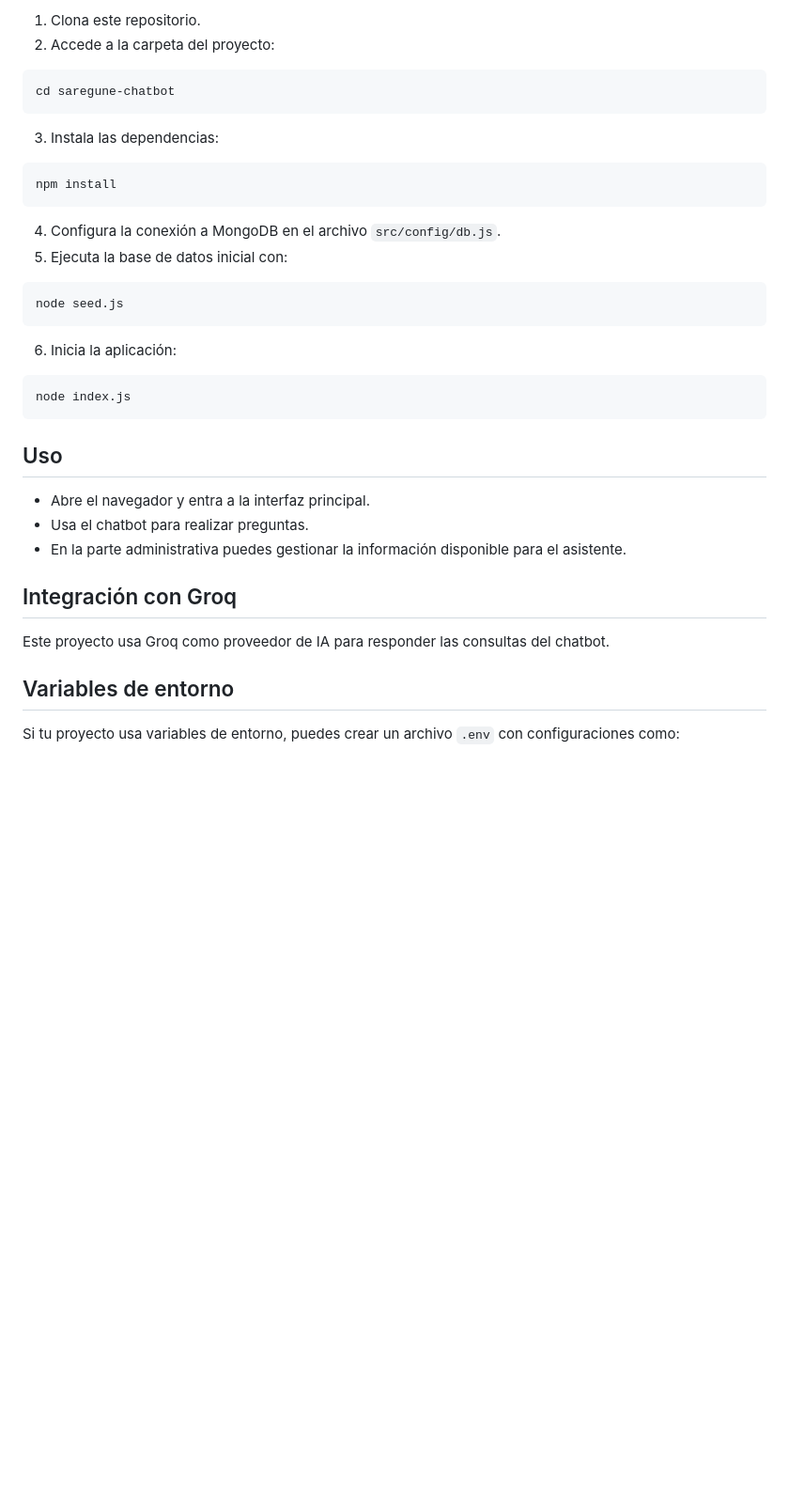
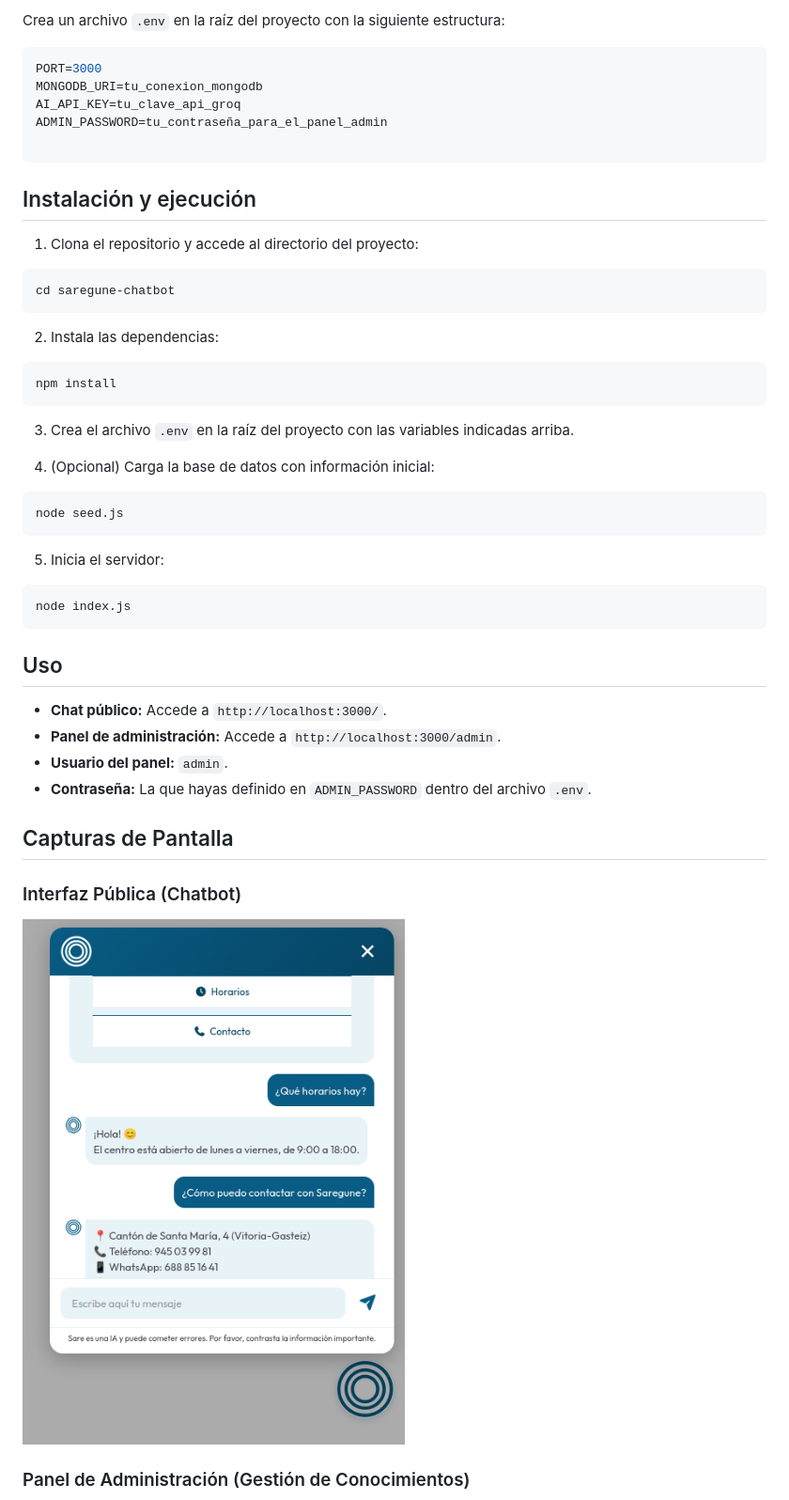
Before and after one commit to Aintzaizea/saregune-chatbot, a Markdown page: README.md, the part around the change printed below. Shown: that part at 94% size. Rendered like a GitHub page; pictures changed too: docs/chat-preview.png (added); blank space fills up the shorter version.

````diff
--- a/README.md
+++ b/README.md
@@ -60,25 +79,37 @@ saregune-chatbot/
 
-1. Clona este repositorio.
-2. Accede a la carpeta del proyecto:
+Crea un archivo `.env` en la raíz del proyecto con la siguiente estructura:
+
+```env
+PORT=3000
+MONGODB_URI=tu_conexion_mongodb
+AI_API_KEY=tu_clave_api_groq
+ADMIN_PASSWORD=tu_contraseña_para_el_panel_admin
+
+```
+
+## Instalación y ejecución
+
+1. Clona el repositorio y accede al directorio del proyecto:
 
 ```bash
 cd saregune-chatbot
 ```
 
-3. Instala las dependencias:
+2. Instala las dependencias:
 
 ```bash
 npm install
 ```
 
-4. Configura la conexión a MongoDB en el archivo `src/config/db.js`.
-5. Ejecuta la base de datos inicial con:
+3. Crea el archivo `.env` en la raíz del proyecto con las variables indicadas arriba.
+
+4. (Opcional) Carga la base de datos con información inicial:
 
 ```bash
 node seed.js
 ```
 
-6. Inicia la aplicación:
+5. Inicia el servidor:
 
 ```bash
 node index.js
@@ -86,15 +117,16 @@ node index.js
 
 ## Uso
 
-- Abre el navegador y entra a la interfaz principal.
-- Usa el chatbot para realizar preguntas.
-- En la parte administrativa puedes gestionar la información disponible para el asistente.
+- **Chat público:** Accede a `http://localhost:3000/`.
+- **Panel de administración:** Accede a `http://localhost:3000/admin`.
+- **Usuario del panel:** `admin`.
+- **Contraseña:** La que hayas definido en `ADMIN_PASSWORD` dentro del archivo `.env`.
 
-## Integración con Groq
+## Capturas de Pantalla
 
-Este proyecto usa Groq como proveedor de IA para responder las consultas del chatbot.
+### Interfaz Pública (Chatbot)
 
-## Variables de entorno
+![Interfaz pública del chatbot](docs/chat-preview.png)
 
-Si tu proyecto usa variables de entorno, puedes crear un archivo `.env` con configuraciones como:
+### Panel de Administración (Gestión de Conocimientos)
 
````
Also changed, not shown: other parts of README.md (+53 -52 lines), docs/admin-preview.png (added).
